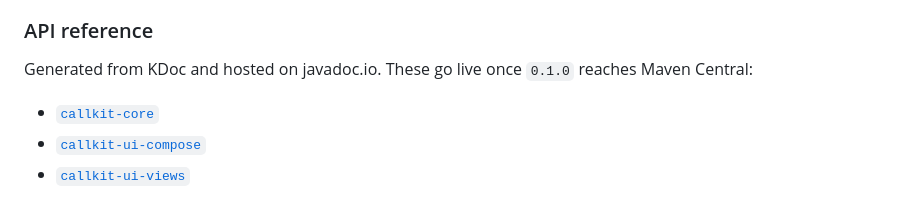
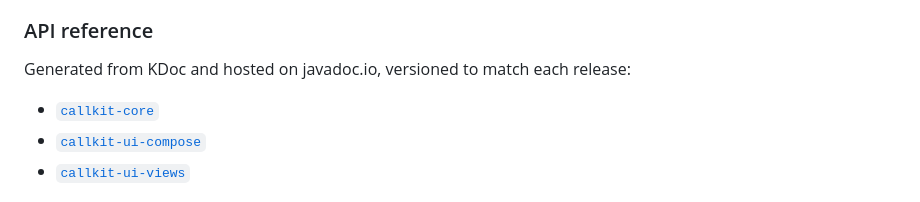
Before and after one commit to Daakia-Org/daakia-callkit-android-support, a Markdown page: README.md, the part around one of its changes. GitHub-like rendering.

```diff
--- a/README.md
+++ b/README.md
@@ -71,7 +75,7 @@ DaakiaCallKit.configureCallEventFallback(setOf(CallEventAction.ACCEPT))  // work
 
 ### API reference
 
-Generated from KDoc and hosted on javadoc.io. These go live once `0.1.0` reaches Maven Central:
+Generated from KDoc and hosted on javadoc.io, versioned to match each release:
 
 - [`callkit-core`](https://javadoc.io/doc/ai.daakia/callkit-core/latest/)
 - [`callkit-ui-compose`](https://javadoc.io/doc/ai.daakia/callkit-ui-compose/latest/)
```
Also changed, not shown: other parts of README.md (+4 -0 lines), docs/call-screen-ui.md (+2 -2 lines), docs/getting-started.md (+5 -5 lines).
